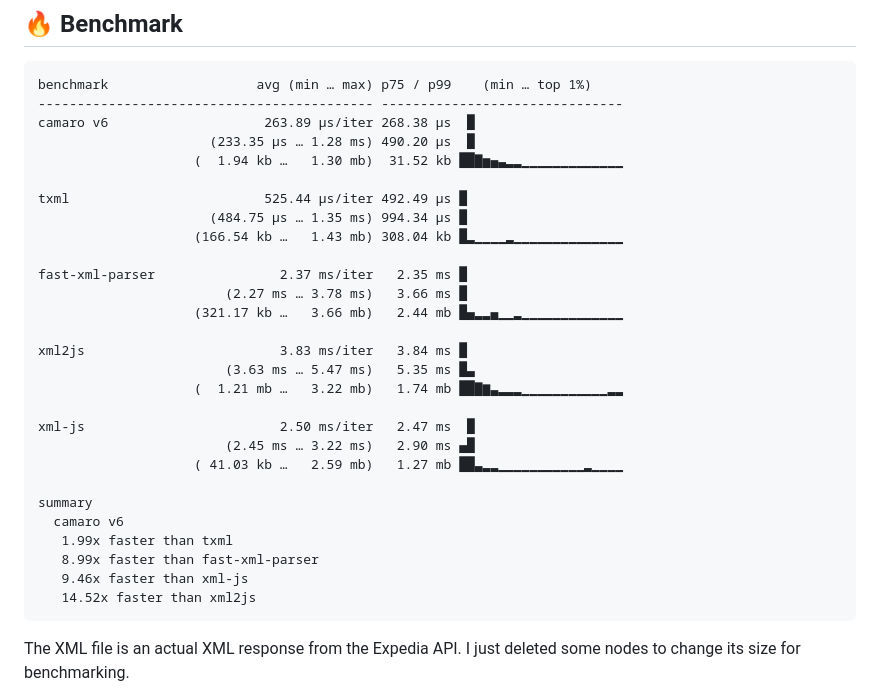
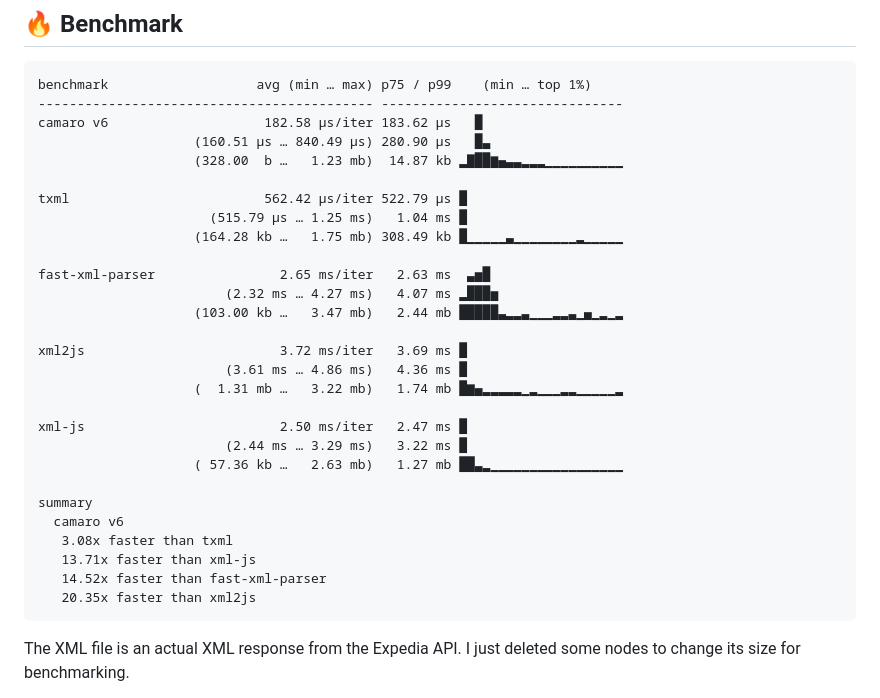
Before and after one commit to tuananh/camaro, a Markdown page: README.md, the part around the change. GitHub-like rendering.

Commit message:
chore: update readme with new benchmark result
Signed-off-by: Tuan Anh Tran <me@tuananh.org>

````diff
--- a/README.md
+++ b/README.md
@@ -24,32 +24,32 @@
 ```
 benchmark                   avg (min … max) p75 / p99    (min … top 1%)
 ------------------------------------------- -------------------------------
-camaro v6                    263.89 µs/iter 268.38 µs  █
-                      (233.35 µs … 1.28 ms) 490.20 µs  █
-                    (  1.94 kb …   1.30 mb)  31.52 kb ██▇▅▄▃▂▂▁▁▁▁▁▁▁▁▁▁▁▁▁
+camaro v6                    182.58 µs/iter 183.62 µs   █
+                    (160.51 µs … 840.49 µs) 280.90 µs   █▃
+                    (328.00  b …   1.23 mb)  14.87 kb ▂▇██▆▄▃▃▂▂▂▁▁▁▁▁▁▁▁▁▁
 
-txml                         525.44 µs/iter 492.49 µs █
-                      (484.75 µs … 1.35 ms) 994.34 µs █
-                    (166.54 kb …   1.43 mb) 308.04 kb █▂▁▁▁▁▂▁▁▁▁▁▁▁▁▁▁▁▁▁▁
+txml                         562.42 µs/iter 522.79 µs █
+                      (515.79 µs … 1.25 ms)   1.04 ms █
+                    (164.28 kb …   1.75 mb) 308.49 kb █▁▁▁▁▁▃▁▁▁▁▁▁▁▁▂▁▁▁▁▁
 
-fast-xml-parser                2.37 ms/iter   2.35 ms █
-                        (2.27 ms … 3.78 ms)   3.66 ms █
-                    (321.17 kb …   3.66 mb)   2.44 mb █▄▂▂▄▁▁▂▁▁▁▁▁▁▁▁▁▁▁▁▁
+fast-xml-parser                2.65 ms/iter   2.63 ms  ▃▅█
+                        (2.32 ms … 4.27 ms)   4.07 ms ▂███▅
+                    (103.00 kb …   3.47 mb)   2.44 mb █████▃▂▂▃▁▁▁▂▂▃▁▄▁▂▁▂
 
-xml2js                         3.83 ms/iter   3.84 ms █
-                        (3.63 ms … 5.47 ms)   5.35 ms █▃
-                    (  1.21 mb …   3.22 mb)   1.74 mb ██▇▆▃▂▂▂▁▁▁▁▁▁▁▁▁▁▁▂▂
+xml2js                         3.72 ms/iter   3.69 ms █
+                        (3.61 ms … 4.86 ms)   4.36 ms █
+                    (  1.31 mb …   3.22 mb)   1.74 mb █▆▄▂▂▂▂▂▁▂▁▁▁▂▂▁▁▁▁▁▂
 
-xml-js                         2.50 ms/iter   2.47 ms  █
-                        (2.45 ms … 3.22 ms)   2.90 ms ▄█
-                    ( 41.03 kb …   2.59 mb)   1.27 mb ██▃▂▂▁▁▁▁▁▁▁▁▁▁▁▂▁▁▁▁
+xml-js                         2.50 ms/iter   2.47 ms █
+                        (2.44 ms … 3.29 ms)   3.22 ms █
+                    ( 57.36 kb …   2.63 mb)   1.27 mb ██▃▂▁▁▁▁▁▁▁▁▁▁▁▁▁▁▁▁▁
 
 summary
   camaro v6
-   1.99x faster than txml
-   8.99x faster than fast-xml-parser
-   9.46x faster than xml-js
-   14.52x faster than xml2js
+   3.08x faster than txml
+   13.71x faster than xml-js
+   14.52x faster than fast-xml-parser
+   20.35x faster than xml2js
 ```
 
 The XML file is an actual XML response from the Expedia API. I just deleted some nodes to change its size for benchmarking.
````
